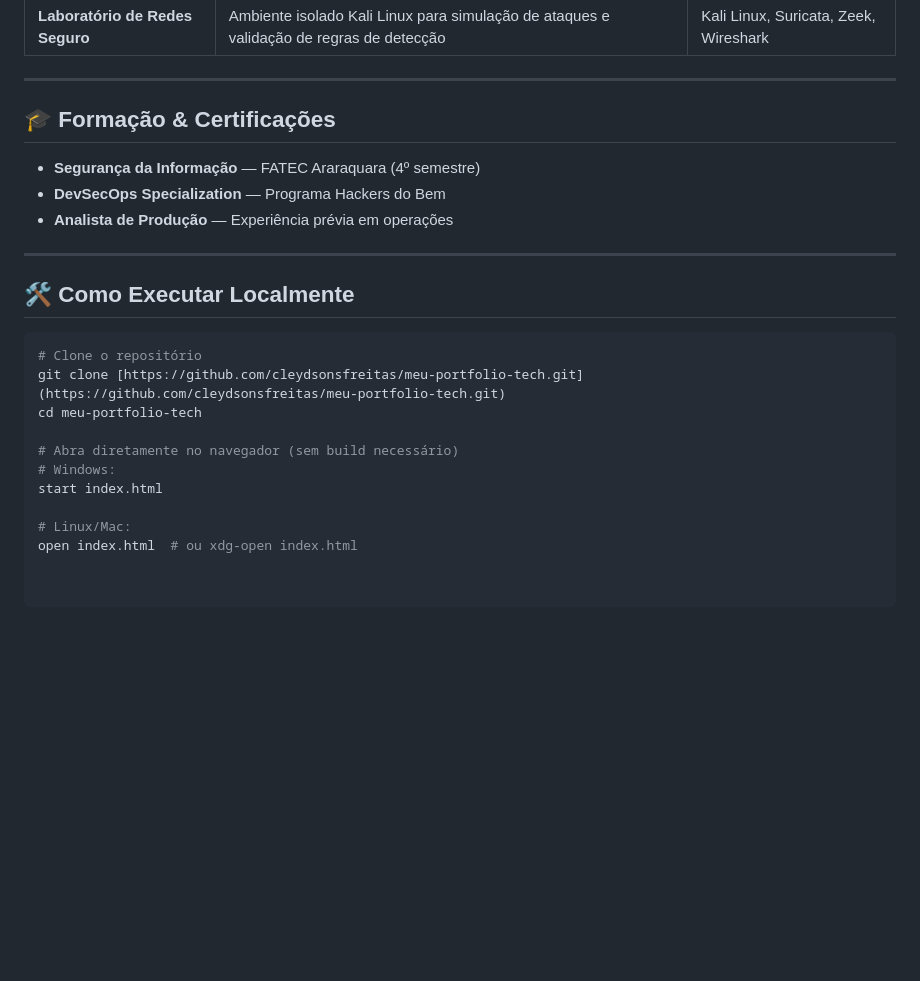
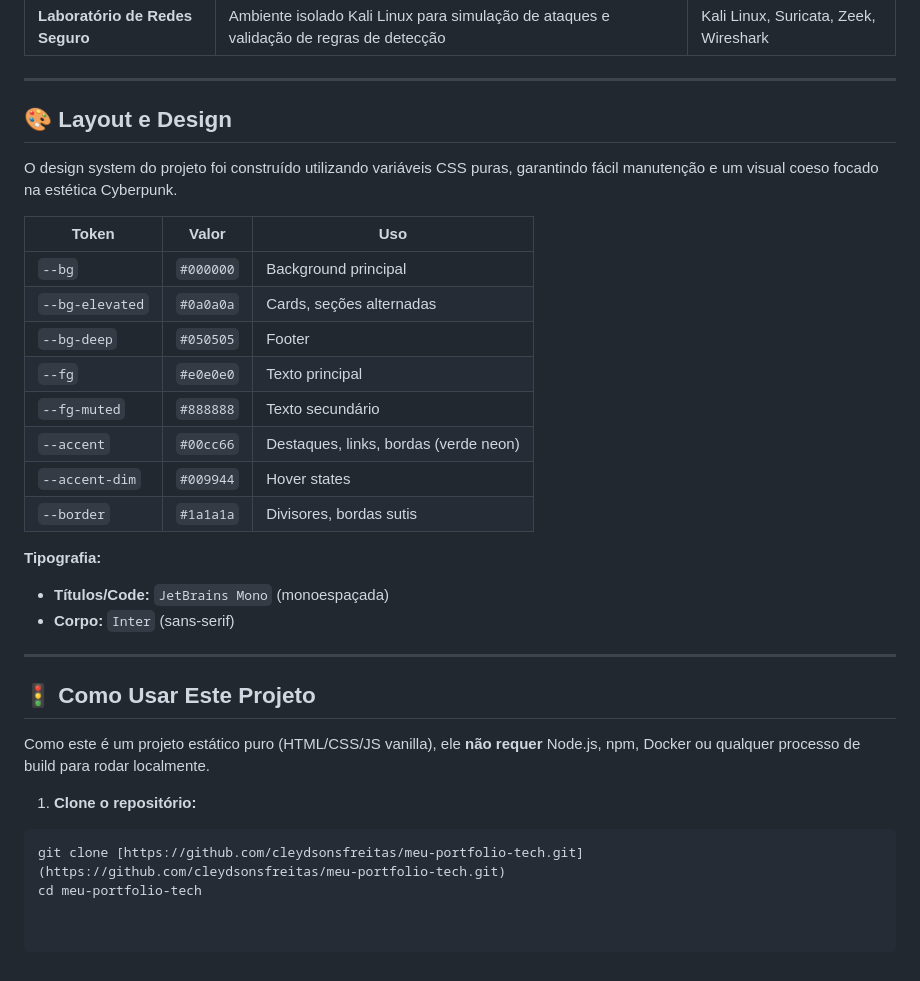
Before and after one commit to cleydsonsfreitas/meu-portfolio-tech, a Markdown page: README.md, the part around one of its changes. GitHub-like rendering; blank space fills up the shorter version.

````diff
--- a/README.md
+++ b/README.md
@@ -56,24 +89,32 @@ Portfólio pessoal desenvolvido com foco em performance, acessibilidade e estét
 
 ---
 
-## 🎓 Formação & Certificações
+## 🎨 Layout e Design
 
-- **Segurança da Informação** — FATEC Araraquara (4º semestre)
-- **DevSecOps Specialization** — Programa Hackers do Bem
-- **Analista de Produção** — Experiência prévia em operações
+O design system do projeto foi construído utilizando variáveis CSS puras, garantindo fácil manutenção e um visual coeso focado na estética Cyberpunk.
+
+| Token | Valor | Uso |
+|-------|-------|-----|
+| `--bg` | `#000000` | Background principal |
+| `--bg-elevated` | `#0a0a0a` | Cards, seções alternadas |
+| `--bg-deep` | `#050505` | Footer |
+| `--fg` | `#e0e0e0` | Texto principal |
+| `--fg-muted` | `#888888` | Texto secundário |
+| `--accent` | `#00cc66` | Destaques, links, bordas (verde neon) |
+| `--accent-dim` | `#009944` | Hover states |
+| `--border` | `#1a1a1a` | Divisores, bordas sutis |
+
+**Tipografia:**
+- **Títulos/Code:** `JetBrains Mono` (monoespaçada)
+- **Corpo:** `Inter` (sans-serif)
 
 ---
 
-## 🛠️ Como Executar Localmente
+## 🚦 Como Usar Este Projeto
 
+Como este é um projeto estático puro (HTML/CSS/JS vanilla), ele **não requer** Node.js, npm, Docker ou qualquer processo de build para rodar localmente.
+
+1. **Clone o repositório:**
 ```bash
-# Clone o repositório
 git clone [https://github.com/cleydsonsfreitas/meu-portfolio-tech.git](https://github.com/cleydsonsfreitas/meu-portfolio-tech.git)
 cd meu-portfolio-tech
-
-# Abra diretamente no navegador (sem build necessário)
-# Windows:
-start index.html
-
-# Linux/Mac:
-open index.html  # ou xdg-open index.html
````
Also changed, not shown: other parts of README.md (+34 -1 lines).
